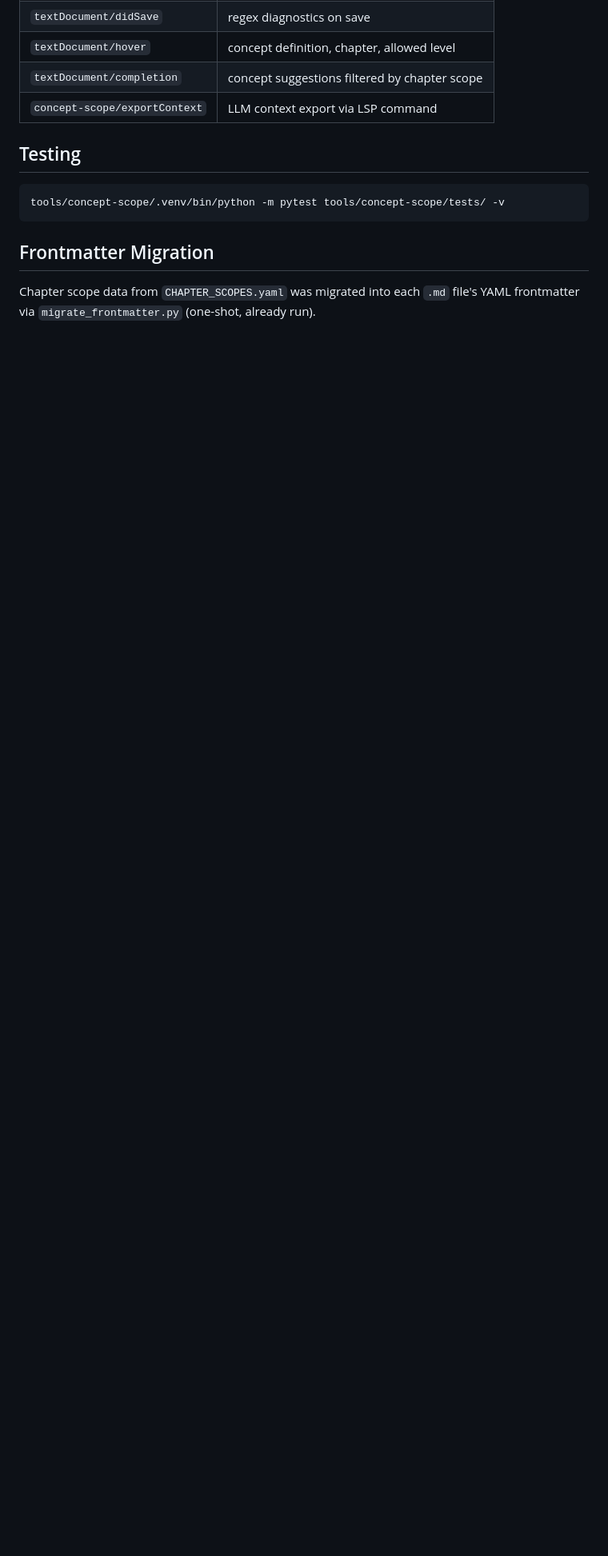
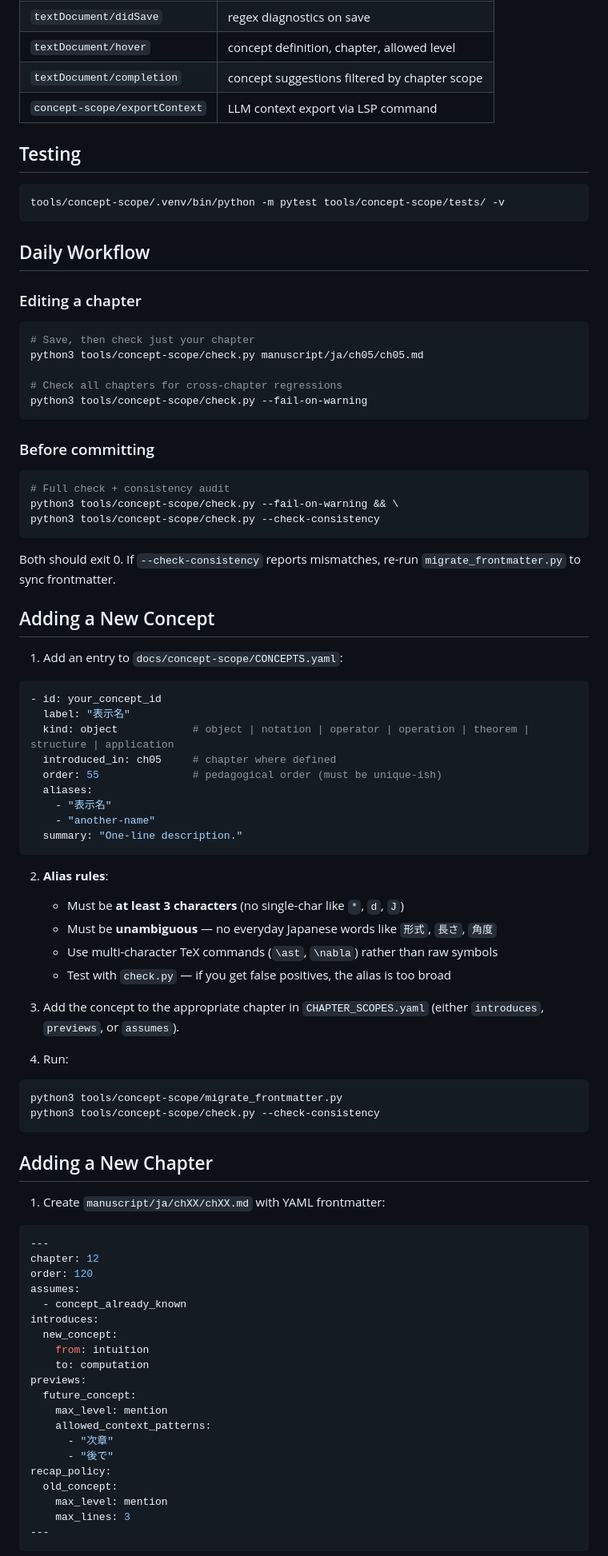
Before and after one commit to yokiikoy/nabla-kaitai, a Markdown page: tools/concept-scope/README.md, the part around one of its changes. Shown at 80% size. Rendered like a GitHub page; blank space fills up the shorter version.

Commit message:
docs(concept-scope): 運用マニュアル — 日常ワークフロー、概念・章の追加手順、LLM執筆補助、Troubleshooting

````diff
--- a/tools/concept-scope/README.md
+++ b/tools/concept-scope/README.md
@@ -100,7 +100,84 @@ Then connect an LSP client to `127.0.0.1:2087`.
 tools/concept-scope/.venv/bin/python -m pytest tools/concept-scope/tests/ -v
 ```
 
-## Frontmatter Migration
+## Daily Workflow
 
-Chapter scope data from `CHAPTER_SCOPES.yaml` was migrated into each `.md` file's
-YAML frontmatter via `migrate_frontmatter.py` (one-shot, already run).
+### Editing a chapter
+
+```sh
+# Save, then check just your chapter
+python3 tools/concept-scope/check.py manuscript/ja/ch05/ch05.md
+
+# Check all chapters for cross-chapter regressions
+python3 tools/concept-scope/check.py --fail-on-warning
+```
+
+### Before committing
+
+```sh
+# Full check + consistency audit
+python3 tools/concept-scope/check.py --fail-on-warning && \
+python3 tools/concept-scope/check.py --check-consistency
+```
+
+Both should exit 0. If `--check-consistency` reports mismatches, re-run
+`migrate_frontmatter.py` to sync frontmatter.
+
+## Adding a New Concept
+
+1. Add an entry to `docs/concept-scope/CONCEPTS.yaml`:
+
+```yaml
+- id: your_concept_id
+  label: "表示名"
+  kind: object            # object | notation | operator | operation | theorem | structure | application
+  introduced_in: ch05     # chapter where defined
+  order: 55               # pedagogical order (must be unique-ish)
+  aliases:
+    - "表示名"
+    - "another-name"
+  summary: "One-line description."
+```
+
+2. **Alias rules**:
+   - Must be **at least 3 characters** (no single-char like `*`, `d`, `J`)
+   - Must be **unambiguous** — no everyday Japanese words like `形式`, `長さ`, `角度`
+   - Use multi-character TeX commands (`\ast`, `\nabla`) rather than raw symbols
+   - Test with `check.py` — if you get false positives, the alias is too broad
+
+3. Add the concept to the appropriate chapter in `CHAPTER_SCOPES.yaml`
+   (either `introduces`, `previews`, or `assumes`).
+
+4. Run:
+```sh
+python3 tools/concept-scope/migrate_frontmatter.py
+python3 tools/concept-scope/check.py --check-consistency
+```
+
+## Adding a New Chapter
+
+1. Create `manuscript/ja/chXX/chXX.md` with YAML frontmatter:
+
+```yaml
+---
+chapter: 12
+order: 120
+assumes:
+  - concept_already_known
+introduces:
+  new_concept:
+    from: intuition
+    to: computation
+previews:
+  future_concept:
+    max_level: mention
+    allowed_context_patterns:
+      - "次章"
+      - "後で"
+recap_policy:
+  old_concept:
+    max_level: mention
+    max_lines: 3
+---
+```
+
````
Also changed, not shown: other parts of tools/concept-scope/README.md (+81 -3 lines).
